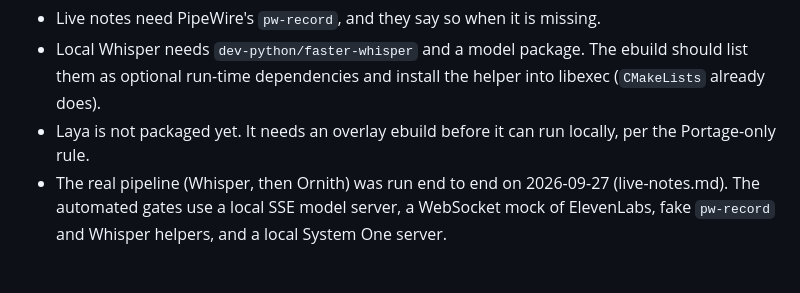
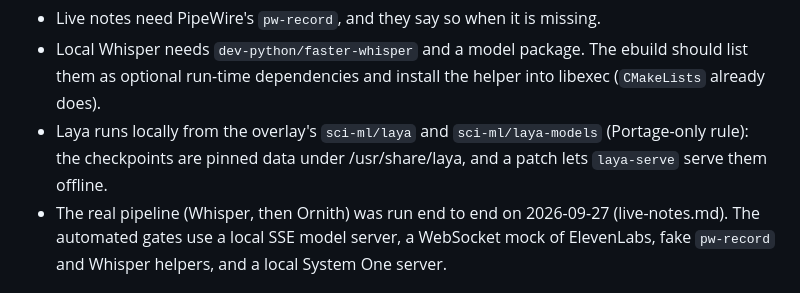
Before and after one commit to Es00bac/QindaOffice, a Markdown page: docs/decisions.md, the part around the change. Rendered like a GitHub page.

```diff
--- a/docs/decisions.md
+++ b/docs/decisions.md
@@ -72,8 +72,9 @@ One decision models) were welcome if they helped speed.
 - Local Whisper needs `dev-python/faster-whisper` and a model package.
   The ebuild should list them as optional run-time dependencies and
   install the helper into libexec (`CMakeLists` already does).
-- Laya is not packaged yet. It needs an overlay ebuild before it can run
-  locally, per the Portage-only rule.
+- Laya runs locally from the overlay's `sci-ml/laya` and `sci-ml/laya-models`
+  (Portage-only rule): the checkpoints are pinned data under
+  /usr/share/laya, and a patch lets `laya-serve` serve them offline.
 - The real pipeline (Whisper, then Ornith) was run end to end on
   2026-09-27 (live-notes.md). The automated gates use a local SSE model
   server, a WebSocket mock of ElevenLabs, fake `pw-record` and Whisper
```
Also changed, not shown: docs/live-notes.md (+20 -5 lines).
